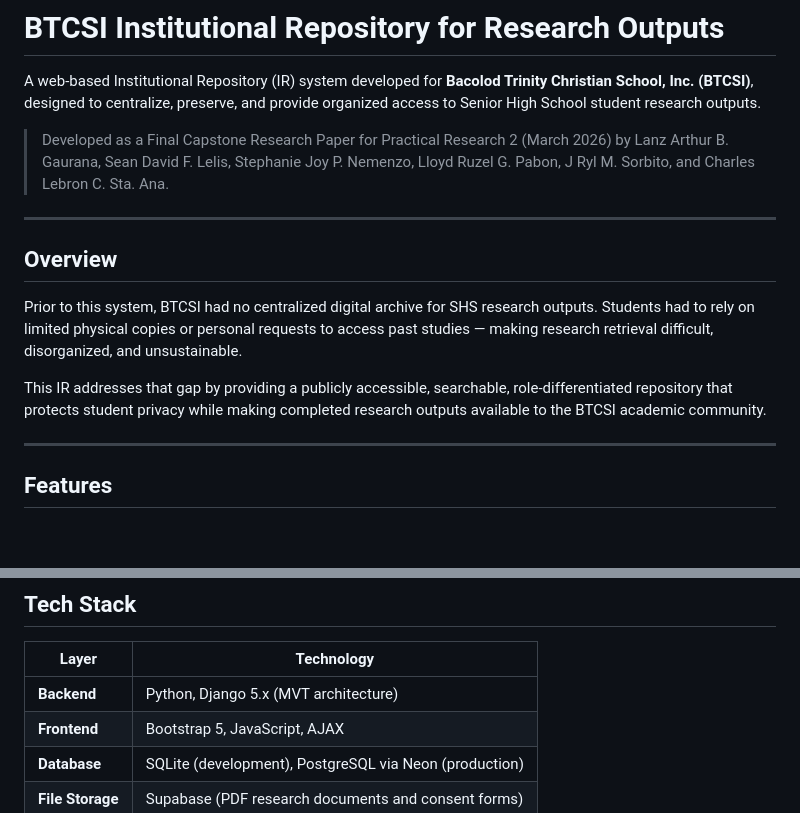
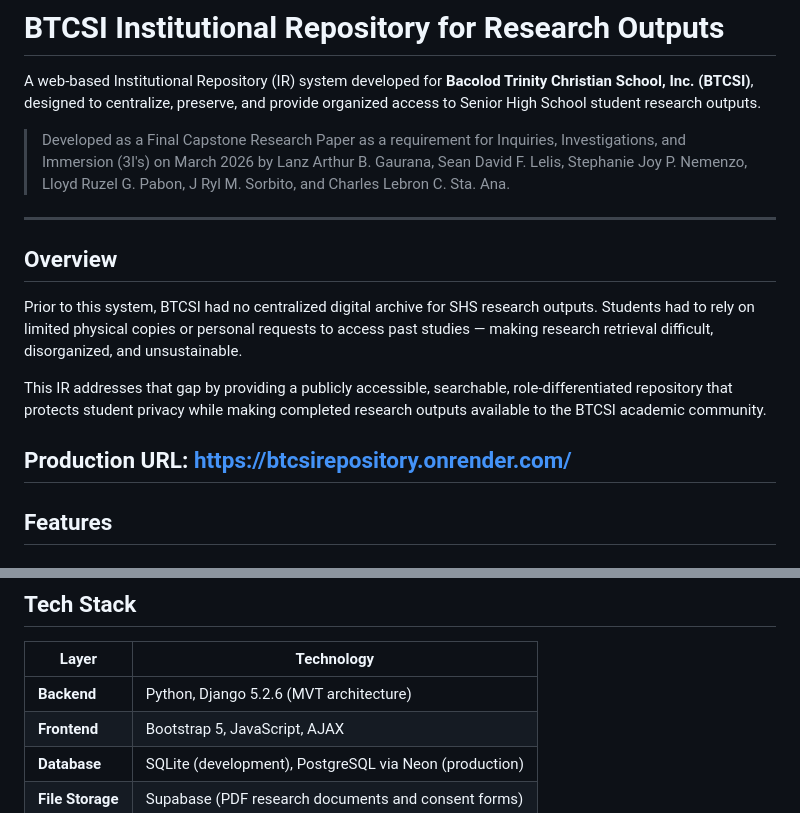
Before and after one commit to SiopaoEnjoyer/Development-of-a-Web-Based-Institutional-Repository-for-Research-Outputs, a Markdown page: README.md, 2 parts joined by grey strips. Drawn GitHub-style; blank space fills up the shorter version.

Commit message:
Revise README with updated project details
Updated project description and tech stack version.

```diff
--- a/README.md
+++ b/README.md
@@ -2,7 +2,7 @@
 
 A web-based Institutional Repository (IR) system developed for **Bacolod Trinity Christian School, Inc. (BTCSI)**, designed to centralize, preserve, and provide organized access to Senior High School student research outputs.
 
-> Developed as a Final Capstone Research Paper for Practical Research 2 (March 2026) by Lanz Arthur B. Gaurana, Sean David F. Lelis, Stephanie Joy P. Nemenzo, Lloyd Ruzel G. Pabon, J Ryl M. Sorbito, and Charles Lebron C. Sta. Ana.
+> Developed as a Final Capstone Research Paper as a requirement for Inquiries, Investigations, and Immersion (3I's) on March 2026 by Lanz Arthur B. Gaurana, Sean David F. Lelis, Stephanie Joy P. Nemenzo, Lloyd Ruzel G. Pabon, J Ryl M. Sorbito, and Charles Lebron C. Sta. Ana.
 
 ---
 
@@ -12,6 +12,7 @@ Prior to this system, BTCSI had no centralized digital archive for SHS research
 
 This IR addresses that gap by providing a publicly accessible, searchable, role-differentiated repository that protects student privacy while making completed research outputs available to the BTCSI academic community.
 
+Production URL: https://btcsirepository.onrender.com/
 ---
 
 ## Features
@@ -64,7 +65,7 @@ The system features five role-differentiated dashboards:
 
 | Layer | Technology |
 |---|---|
-| **Backend** | Python, Django 5.x (MVT architecture) |
+| **Backend** | Python, Django 5.2.6 (MVT architecture) |
 | **Frontend** | Bootstrap 5, JavaScript, AJAX |
 | **Database** | SQLite (development), PostgreSQL via Neon (production) |
 | **File Storage** | Supabase (PDF research documents and consent forms) |
```
